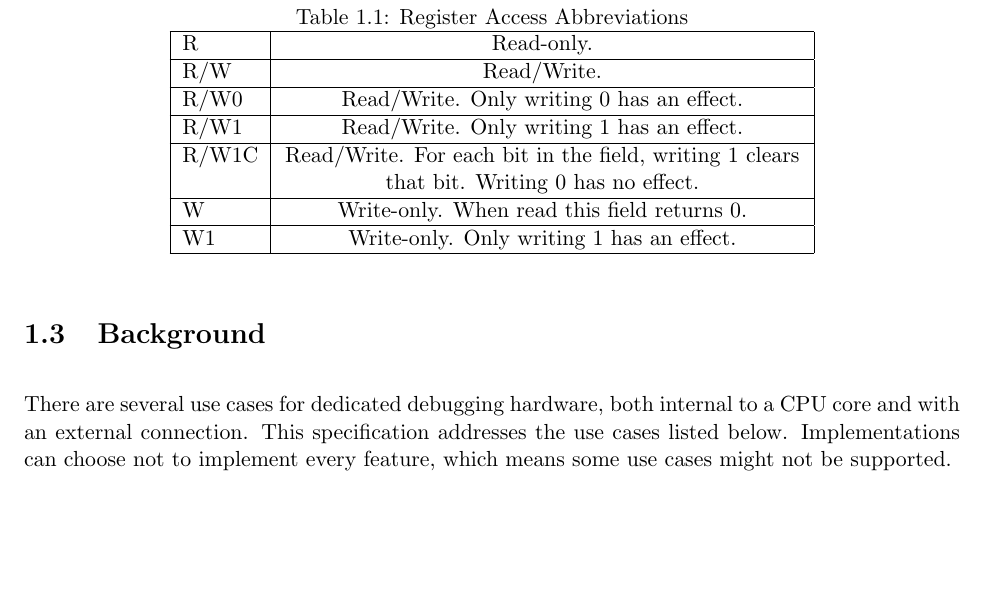
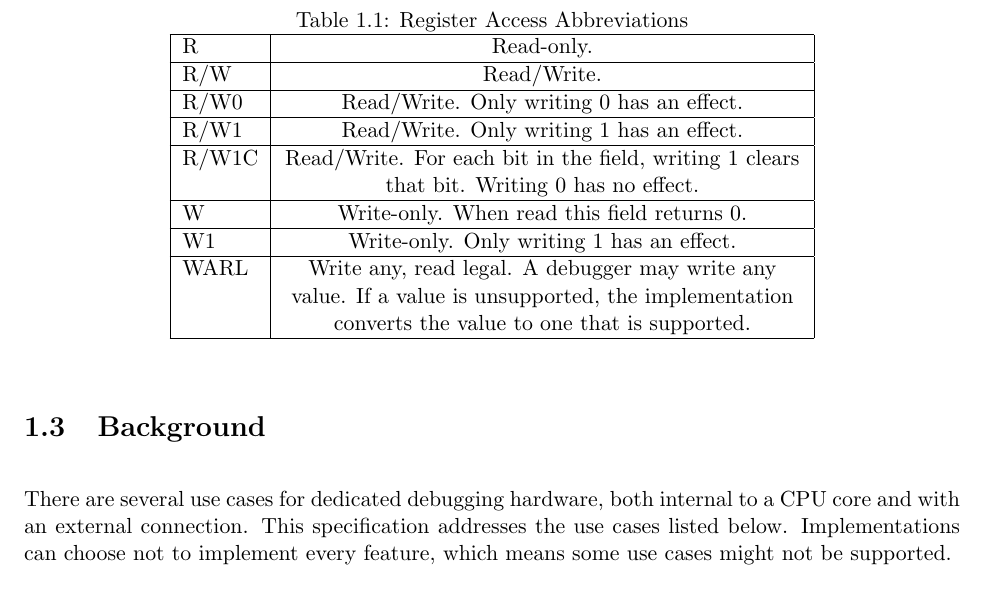
Before and after one commit to riscv/riscv-debug-spec, a LaTeX book (riscv-debug-spec.tex, which reads introduction.tex): part of page 14 of 49, cut so that both start at the same text, the shorter picture padded with empty space. Compiled offline with pdfLaTeX; a LaTeX package or settings file that is missing is left out.

```diff
--- a/introduction.tex
+++ b/introduction.tex
@@ -82,6 +82,10 @@
         W & Write-only. When read this field returns 0. \\
         \hline
         W1 & Write-only. Only writing 1 has an effect. \\
+        \hline
+        WARL & Write any, read legal. A debugger may write any value. If a
+        value is unsupported, the implementation converts the value to one that
+        is supported. \\
         \hline
     \end{tabulary}
 \end{table}
```
Also changed, not shown: 1 other file.
